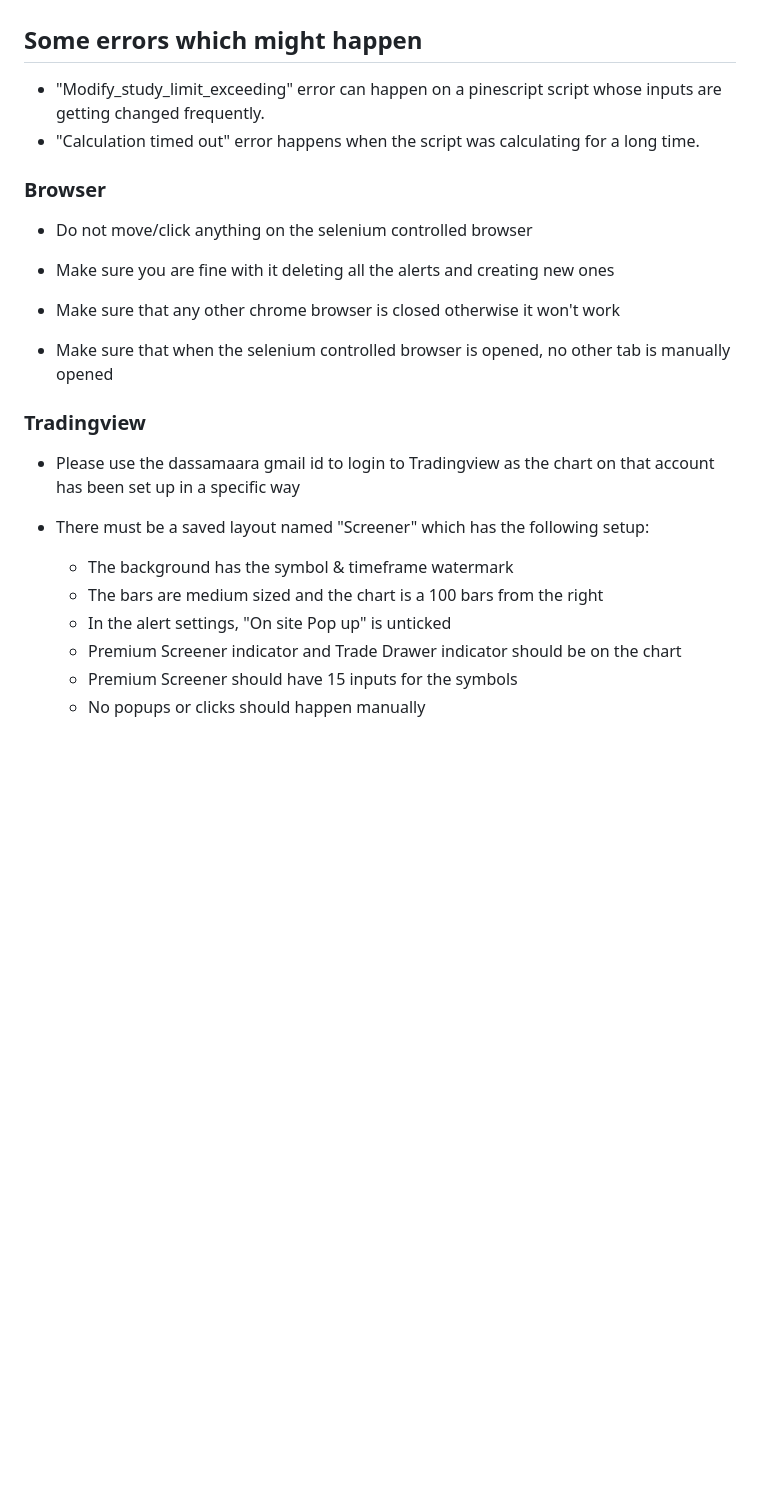
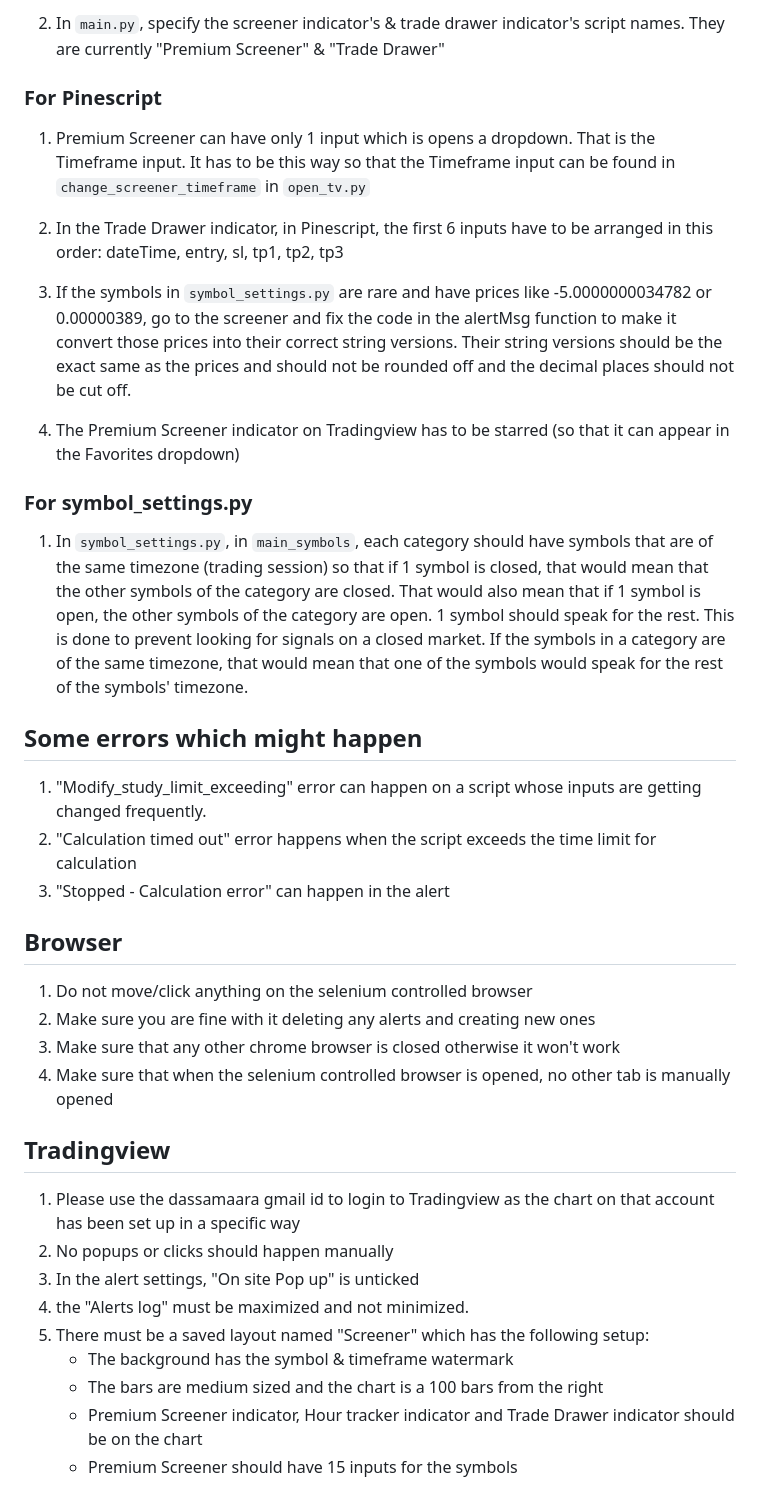
Before and after one commit to Samaara-Das/Tradingview-to-Everywhere, a Markdown page: README.md, the part around the change printed below. GitHub-like rendering; blank space fills up the shorter version.

Commit message:
finished all the main changes and documented modules and functions

```diff
--- a/README.md
+++ b/README.md
@@ -22,24 +60,35 @@ Then it sends that snapshot to a database and to Poolsifi.
+2. In `main.py`, specify the screener indicator's & trade drawer indicator's script names. They are currently "Premium Screener" & "Trade Drawer"
+
+### For Pinescript
+1. Premium Screener can have only 1 input which is opens a dropdown. That is the Timeframe input. It has to be this way so that the Timeframe input can be found in `change_screener_timeframe` in `open_tv.py`
+
+2. In the Trade Drawer indicator, in Pinescript, the first 6 inputs have to be arranged in this order: dateTime, entry, sl, tp1, tp2, tp3
+
+3. If the symbols in `symbol_settings.py` are rare and have prices like -5.0000000034782 or 0.00000389, go to the screener and fix the code in the alertMsg function to make it convert those prices into their correct string versions. Their string versions should be the exact same as the prices and should not be rounded off and the decimal places should not be cut off.
+
+4. The Premium Screener indicator on Tradingview has to be starred (so that it can appear in the Favorites dropdown)
+
+### For symbol_settings.py
+1. In `symbol_settings.py`, in `main_symbols`, each category should have symbols that are of the same timezone (trading session) so that if 1 symbol is closed, that would mean that the other symbols of the category are closed. That would also mean that if 1 symbol is open, the other symbols of the category are open. 1 symbol should speak for the rest. This is done to prevent looking for signals on a closed market. If the symbols in a category are of the same timezone, that would mean that one of the symbols would speak for the rest of the symbols' timezone.
 
 ## Some errors which might happen
-- "Modify_study_limit_exceeding" error can happen on a pinescript script whose inputs are getting changed frequently.
-- "Calculation timed out" error happens when the script was calculating for a long time.
+1. "Modify_study_limit_exceeding" error can happen on a script whose inputs are getting changed frequently.
+2. "Calculation timed out" error happens when the script exceeds the time limit for calculation
+3. "Stopped - Calculation error" can happen in the alert
 
-### Browser
-- Do not move/click anything on the selenium controlled browser
+## Browser
+1. Do not move/click anything on the selenium controlled browser
+2. Make sure you are fine with it deleting any alerts and creating new ones
+3. Make sure that any other chrome browser is closed otherwise it won't work
+4. Make sure that when the selenium controlled browser is opened, no other tab is manually opened
 
-- Make sure you are fine with it deleting all the alerts and creating new ones
-
-- Make sure that any other chrome browser is closed otherwise it won't work
-
-- Make sure that when the selenium controlled browser is opened, no other tab is manually opened
-
-### Tradingview
-- Please use the dassamaara gmail id to login to Tradingview as the chart on that account has been set up in a specific way
-
-- There must be a saved layout named "Screener" which has the following setup:
+## Tradingview
+1. Please use the dassamaara gmail id to login to Tradingview as the chart on that account has been set up in a specific way
+2. No popups or clicks should happen manually
+3. In the alert settings, "On site Pop up" is unticked
+4. the "Alerts log" must be maximized and not minimized.
+5. There must be a saved layout named "Screener" which has the following setup:
     - The background has the symbol & timeframe watermark
     - The bars are medium sized and the chart is a 100 bars from the right
-    - In the alert settings, "On site Pop up" is unticked
-    - Premium Screener indicator and Trade Drawer indicator should be on the chart
+    - Premium Screener indicator, Hour tracker indicator and Trade Drawer indicator should be on the chart
     - Premium Screener should have 15 inputs for the symbols
-    - No popups or clicks should happen manually
```
Also changed, not shown: other parts of README.md (+49 -11 lines), media/chart-tf.png (added), media/currencies-webhook.png (added), media/entry-drawing.png (added), media/in-stocks-webhook.png (added), media/screener-tf.png (added), 13 other files.
